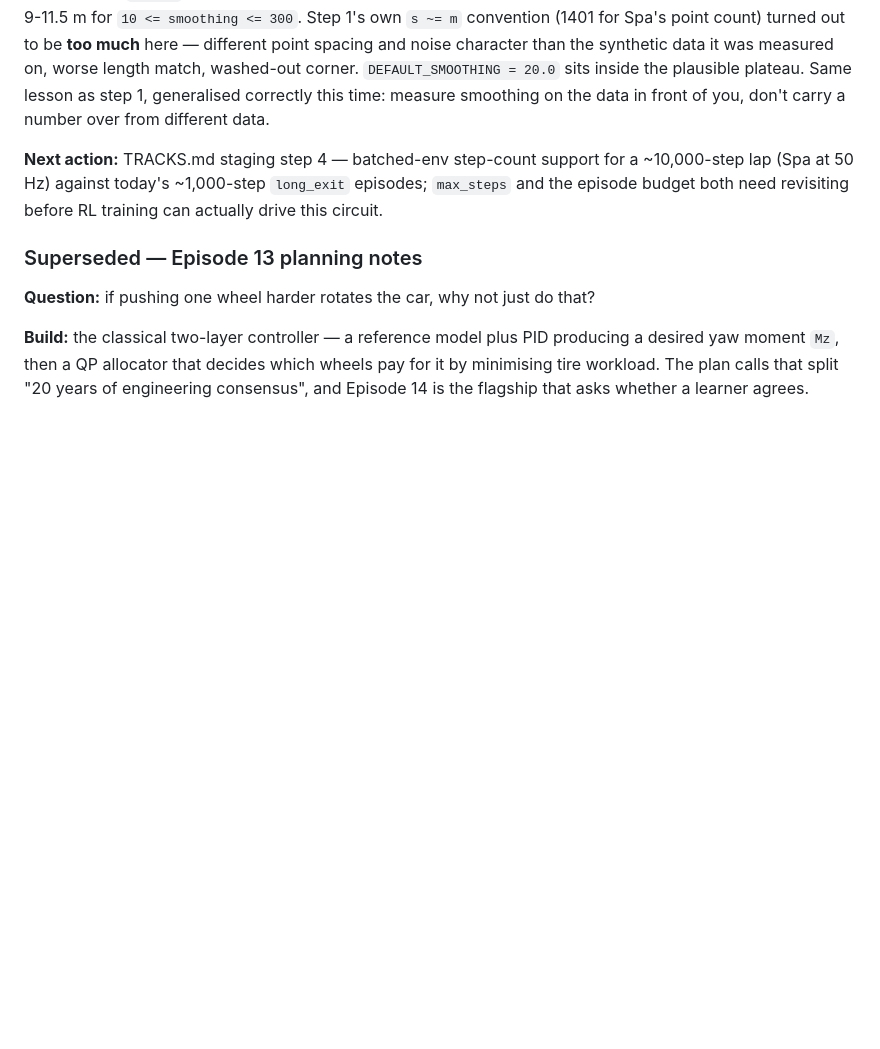
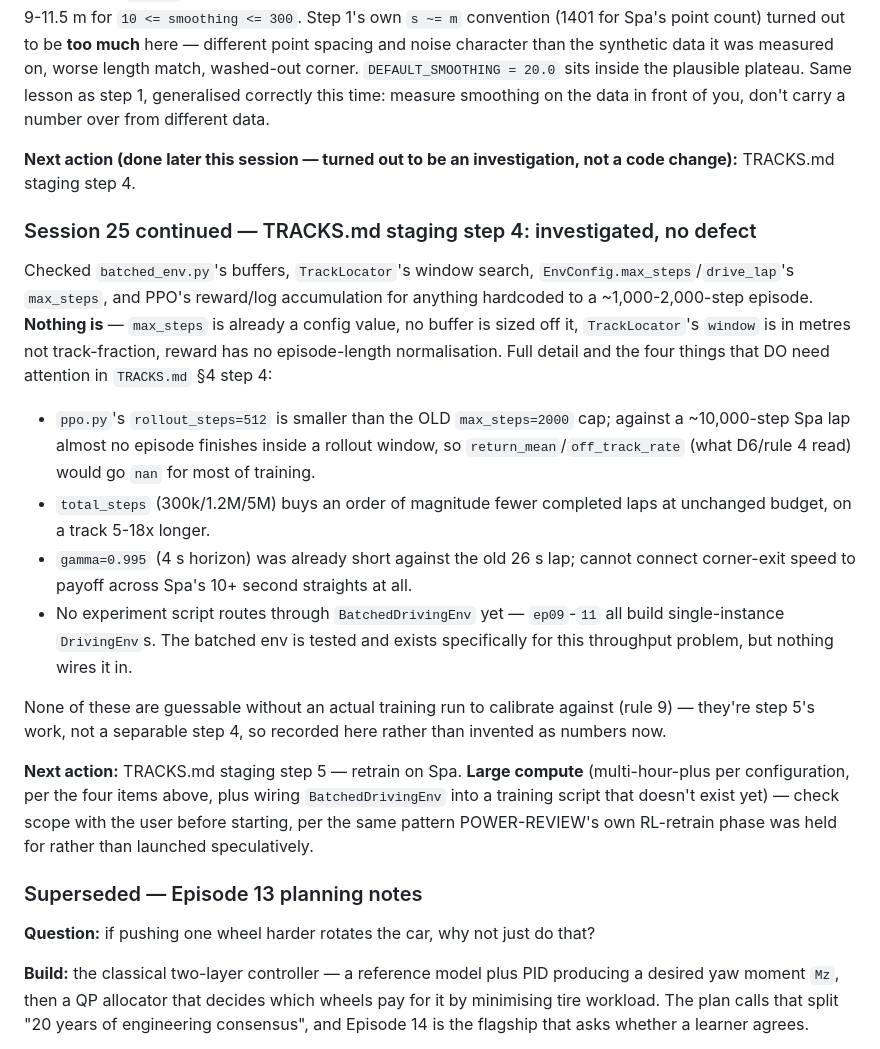
Before and after one commit to Orbitope/contactpatch, a Markdown page: HANDOFF.md, the part around the change. Drawn GitHub-style; blank space fills up the shorter version.

```diff
--- a/HANDOFF.md
+++ b/HANDOFF.md
@@ -1264,10 +1264,42 @@ synthetic data it was measured on, worse length match, washed-out corner.
 as step 1, generalised correctly this time: measure smoothing on the data
 in front of you, don't carry a number over from different data.
 
-**Next action:** TRACKS.md staging step 4 — batched-env step-count support
-for a ~10,000-step lap (Spa at 50 Hz) against today's ~1,000-step
-`long_exit` episodes; `max_steps` and the episode budget both need
-revisiting before RL training can actually drive this circuit.
+**Next action (done later this session — turned out to be an
+investigation, not a code change):** TRACKS.md staging step 4.
+
+### Session 25 continued — TRACKS.md staging step 4: investigated, no defect
+
+Checked `batched_env.py`'s buffers, `TrackLocator`'s window search,
+`EnvConfig.max_steps`/`drive_lap`'s `max_steps`, and PPO's reward/log
+accumulation for anything hardcoded to a ~1,000-2,000-step episode.
+**Nothing is** — `max_steps` is already a config value, no buffer is sized
+off it, `TrackLocator`'s `window` is in metres not track-fraction, reward
+has no episode-length normalisation. Full detail and the four things that
+DO need attention in `TRACKS.md` §4 step 4:
+
+- `ppo.py`'s `rollout_steps=512` is smaller than the OLD `max_steps=2000`
+  cap; against a ~10,000-step Spa lap almost no episode finishes inside a
+  rollout window, so `return_mean`/`off_track_rate` (what D6/rule 4 read)
+  would go `nan` for most of training.
+- `total_steps` (300k/1.2M/5M) buys an order of magnitude fewer completed
+  laps at unchanged budget, on a track 5-18x longer.
+- `gamma=0.995` (4 s horizon) was already short against the old 26 s lap;
+  cannot connect corner-exit speed to payoff across Spa's 10+ second
+  straights at all.
+- No experiment script routes through `BatchedDrivingEnv` yet — `ep09`-`11`
+  all build single-instance `DrivingEnv`s. The batched env is tested and
+  exists specifically for this throughput problem, but nothing wires it in.
+
+None of these are guessable without an actual training run to calibrate
+against (rule 9) — they're step 5's work, not a separable step 4, so
+recorded here rather than invented as numbers now.
+
+**Next action:** TRACKS.md staging step 5 — retrain on Spa. **Large
+compute** (multi-hour-plus per configuration, per the four items above,
+plus wiring `BatchedDrivingEnv` into a training script that doesn't exist
+yet) — check scope with the user before starting, per the same pattern
+POWER-REVIEW's own RL-retrain phase was held for rather than launched
+speculatively.
 
 ### Superseded — Episode 13 planning notes
 
```
Also changed, not shown: TRACKS.md (+40 -6 lines).
